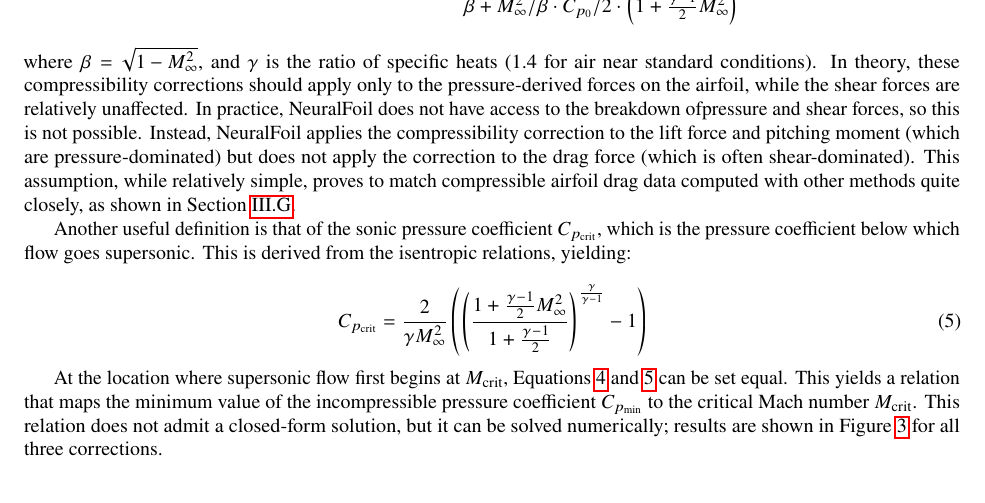
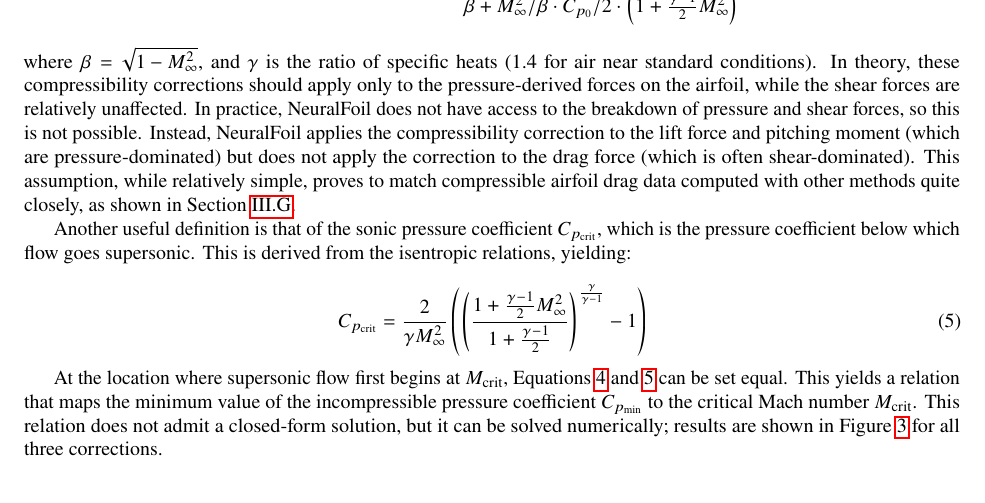
Before and after one commit to peterdsharpe/NeuralFoil, a LaTeX paper (paper/TeX/main.tex): part of page 7 of 14, cut so that both start at the same text. Compiled offline with pdfLaTeX.

Commit message:
fix typo

```diff
--- a/paper/TeX/main.tex
+++ b/paper/TeX/main.tex
@@ -260,7 +260,7 @@
         \label{eq:laitone} \text{Laitone \cite{laitone_new_1951}:}\qquad & \Cp = \frac{\Cpo}{\beta + \Mi^2 / \beta \cdot \Cpo / 2 \cdot \left( 1 + \frac{\gamma - 1}{2} \Mi^2 \right)}
     \end{align}
 
-    \noindent where $\beta = \sqrt{1- \Mi^2}$, and $\gamma$ is the ratio of specific heats (1.4 for air near standard conditions). In theory, these compressibility corrections should apply only to the pressure-derived forces on the airfoil, while the shear forces are relatively unaffected. In practice, NeuralFoil does not have access to the breakdown ofpressure and shear forces, so this is not possible. Instead, NeuralFoil applies the compressibility correction to the lift force and pitching moment (which are pressure-dominated) but does not apply the correction to the drag force (which is often shear-dominated). This assumption, while relatively simple, proves to match compressible airfoil drag data computed with other methods quite closely, as shown in Section \ref{sec:validation_transonic}.
+    \noindent where $\beta = \sqrt{1- \Mi^2}$, and $\gamma$ is the ratio of specific heats (1.4 for air near standard conditions). In theory, these compressibility corrections should apply only to the pressure-derived forces on the airfoil, while the shear forces are relatively unaffected. In practice, NeuralFoil does not have access to the breakdown of pressure and shear forces, so this is not possible. Instead, NeuralFoil applies the compressibility correction to the lift force and pitching moment (which are pressure-dominated) but does not apply the correction to the drag force (which is often shear-dominated). This assumption, while relatively simple, proves to match compressible airfoil drag data computed with other methods quite closely, as shown in Section \ref{sec:validation_transonic}.
 
     Another useful definition is that of the sonic pressure coefficient $\Cpcr$, which is the pressure coefficient below which flow goes supersonic. This is derived from the isentropic relations, yielding:
 
```
